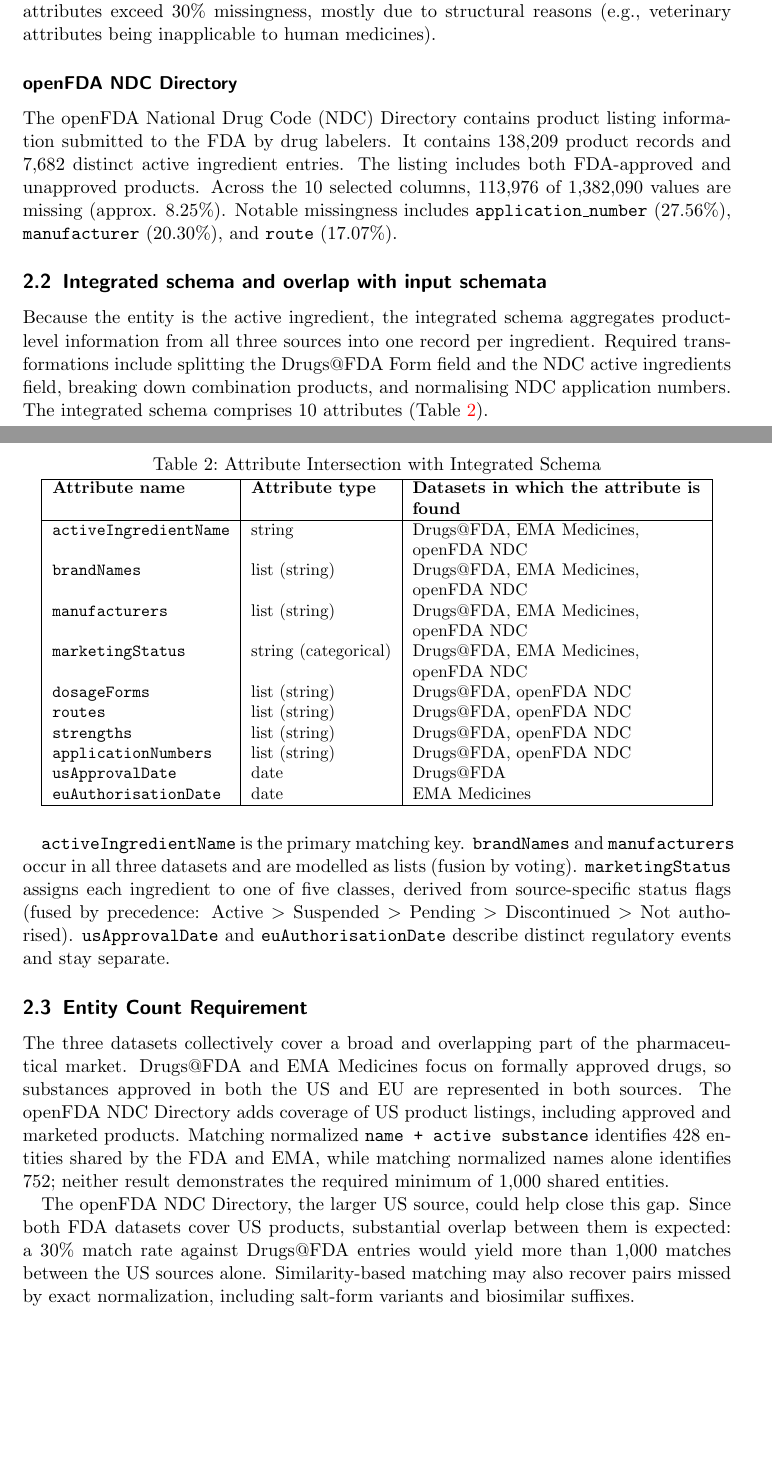
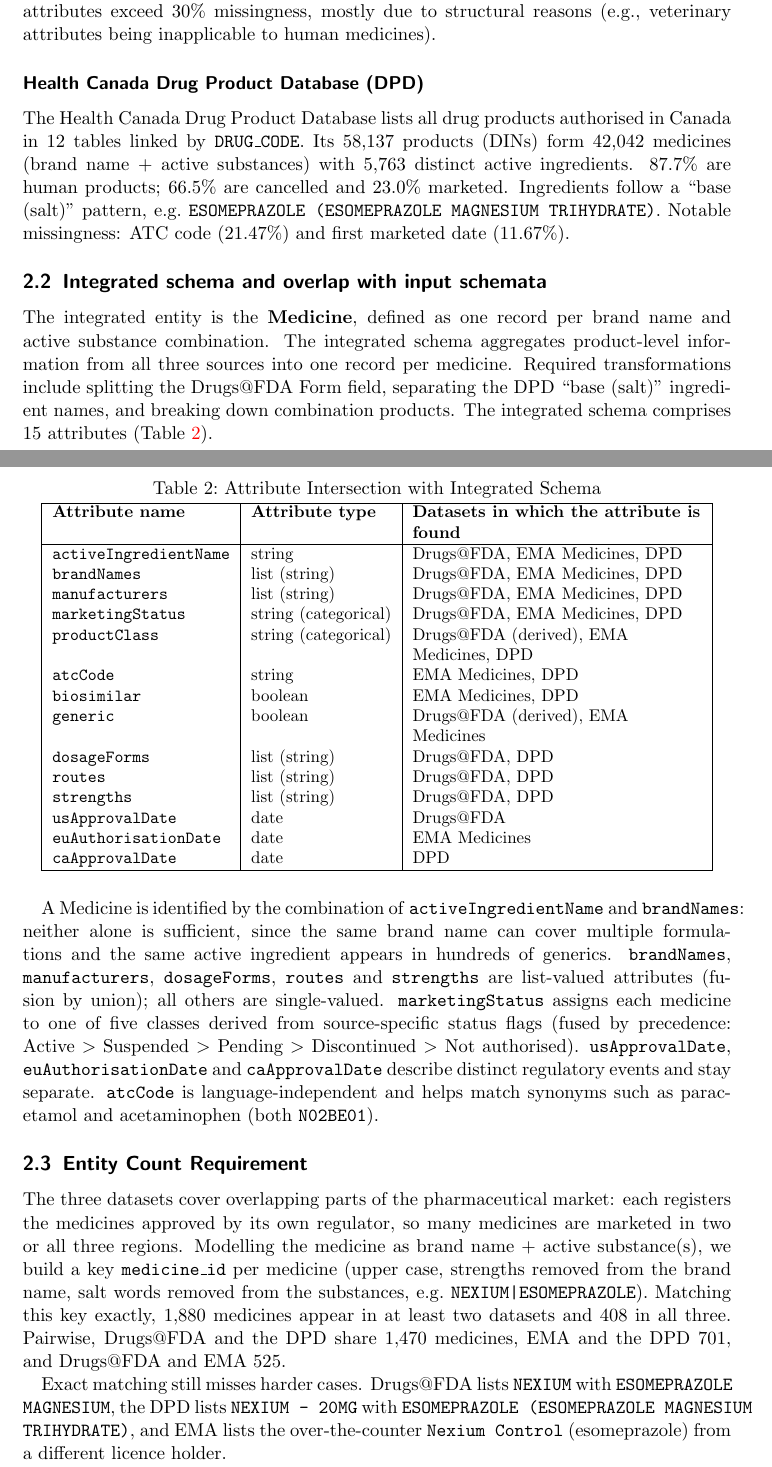
Before and after one commit to gabegagster/wdi-drug-integration, a LaTeX book (docs/outline/project_outline.tex): two parts of pages 3 and 4 of 4, joined at a grey line, cut so that both start at the same text, the shorter picture padded with empty space. Compiled offline with pdfLaTeX.

Commit message:
Remodel integrated schema to Medicine entity and define identifying attributes
- Rename entity from active ingredient to Medicine (one record per brand + active substance)
- Update schema table to DPD replacing openFDA NDC (15 attributes)
- Define identifying attributes: activeIngredientName + brandNames
- Update Section 1, datasets table, and entity count to reflect DPD dataset

```diff
--- a/docs/outline/project_outline.tex
+++ b/docs/outline/project_outline.tex
@@ -114,13 +114,13 @@
 The EMA dataset contains 2,746 medicine records and 1,870 distinct active ingredient, with no duplicate rows. It is predominantly composed of human medicines (85.6\%). Medicine status is also imbalanced: 68.5\% are currently authorised, 15.4\% withdrawn, and 10.4\% represent withdrawn applications. Fifty medicine names occur more than once, again showing that names alone do not uniquely identify entities. Twelve EMA attributes exceed 30\% missingness, mostly due to structural reasons (e.g., veterinary attributes being inapplicable to human medicines).
 
 % ------------------------------------------------------------
-\subsubsection*{openFDA NDC Directory}
+\subsubsection*{Health Canada Drug Product Database (DPD)}
 % ------------------------------------------------------------
-The openFDA National Drug Code (NDC) Directory contains product listing information submitted to the FDA by drug labelers. It contains 138,209 product records and 7,682 distinct active ingredient entries. The listing includes both FDA-approved and unapproved products. Across the 10 selected columns, 113,976 of 1,382,090 values are missing (approx. 8.25\%). Notable missingness includes \texttt{application\_number} (27.56\%), \texttt{manufacturer} (20.30\%), and \texttt{route} (17.07\%).
+The Health Canada Drug Product Database lists all drug products authorised in Canada in 12 tables linked by \texttt{DRUG\_CODE}. Its 58,137 products (DINs) form 42,042 medicines (brand name + active substances) with 5,763 distinct active ingredients. 87.7\% are human products; 66.5\% are cancelled and 23.0\% marketed. Ingredients follow a \enquote{base (salt)} pattern, e.g.\ \texttt{ESOMEPRAZOLE (ESOMEPRAZOLE MAGNESIUM TRIHYDRATE)}. Notable missingness: ATC code (21.47\%) and first marketed date (11.67\%).
 
 \subsection{Integrated schema and overlap with input schemata}
 
-Because the entity is the active ingredient, the integrated schema aggregates product-level information from all three sources into one record per ingredient. Required transformations include splitting the Drugs@FDA Form field and the NDC active ingredients field, breaking down combination products, and normalising NDC application numbers. The integrated schema comprises 10 attributes (Table~\ref{tab:schema}).
+The integrated entity is the \textbf{Medicine}, defined as one record per brand name and active substance combination. The integrated schema aggregates product-level information from all three sources into one record per medicine. Required transformations include splitting the Drugs@FDA Form field, separating the DPD \enquote{base (salt)} ingredient names, and breaking down combination products. The integrated schema comprises 15 attributes (Table~\ref{tab:schema}).
 
 \begin{table}[H]
 \centering
@@ -131,28 +131,32 @@
 \hline
 \textbf{Attribute name} & \textbf{Attribute type} & \textbf{Datasets in which the attribute is found} \\
 \hline
-\texttt{activeIngredientName} & string & Drugs@FDA, EMA Medicines, openFDA NDC \\
-\texttt{brandNames} & list (string) & Drugs@FDA, EMA Medicines, openFDA NDC \\
-\texttt{manufacturers} & list (string) & Drugs@FDA, EMA Medicines, openFDA NDC \\
-\texttt{marketingStatus} & string (categorical) & Drugs@FDA, EMA Medicines, openFDA NDC \\
-\texttt{dosageForms} & list (string) & Drugs@FDA, openFDA NDC \\
-\texttt{routes} & list (string) & Drugs@FDA, openFDA NDC \\
-\texttt{strengths} & list (string) & Drugs@FDA, openFDA NDC \\
-\texttt{applicationNumbers} & list (string) & Drugs@FDA, openFDA NDC \\
+\texttt{activeIngredientName} & string & Drugs@FDA, EMA Medicines, DPD \\
+\texttt{brandNames} & list (string) & Drugs@FDA, EMA Medicines, DPD \\
+\texttt{manufacturers} & list (string) & Drugs@FDA, EMA Medicines, DPD \\
+\texttt{marketingStatus} & string (categorical) & Drugs@FDA, EMA Medicines, DPD \\
+\texttt{productClass} & string (categorical) & Drugs@FDA (derived), EMA Medicines, DPD \\
+\texttt{atcCode} & string & EMA Medicines, DPD \\
+\texttt{biosimilar} & boolean & EMA Medicines, DPD \\
+\texttt{generic} & boolean & Drugs@FDA (derived), EMA Medicines \\
+\texttt{dosageForms} & list (string) & Drugs@FDA, DPD \\
+\texttt{routes} & list (string) & Drugs@FDA, DPD \\
+\texttt{strengths} & list (string) & Drugs@FDA, DPD \\
 \texttt{usApprovalDate} & date & Drugs@FDA \\
 \texttt{euAuthorisationDate} & date & EMA Medicines \\
+\texttt{caApprovalDate} & date & DPD \\
 \hline
 \end{tabular}
 \end{table}
 
-\texttt{activeIngredientName} is the primary matching key. \texttt{brandNames} and \texttt{manufacturers} occur in all three datasets and are modelled as lists (fusion by voting). \texttt{marketingStatus} assigns each ingredient to one of five classes, derived from source-specific status flags (fused by precedence: Active $>$ Suspended $>$ Pending $>$ Discontinued $>$ Not authorised). \texttt{usApprovalDate} and \texttt{euAuthorisationDate} describe distinct regulatory events and stay separate.
+A Medicine is identified by the combination of \texttt{activeIngredientName} and \texttt{brandNames}: neither alone is sufficient, since the same brand name can cover multiple formulations and the same active ingredient appears in hundreds of generics. \texttt{brandNames}, \texttt{manufacturers}, \texttt{dosageForms}, \texttt{routes} and \texttt{strengths} are list-valued attributes (fusion by union); all others are single-valued. \texttt{marketingStatus} assigns each medicine to one of five classes derived from source-specific status flags (fused by precedence: Active $>$ Suspended $>$ Pending $>$ Discontinued $>$ Not authorised). \texttt{usApprovalDate}, \texttt{euAuthorisationDate} and \texttt{caApprovalDate} describe distinct regulatory events and stay separate. \texttt{atcCode} is language-independent and helps match synonyms such as paracetamol and acetaminophen (both \texttt{N02BE01}).
 
 % ============================================================
 \subsection{Entity Count Requirement}
 % ============================================================
 
-The three datasets collectively cover a broad and overlapping part of the pharmaceutical market. Drugs@FDA and EMA Medicines focus on formally approved drugs, so substances approved in both the US and EU are represented in both sources. The openFDA NDC Directory adds coverage of US product listings, including approved and marketed products. Matching normalized \texttt{name + active substance} identifies 428 entities shared by the FDA and EMA, while matching normalized names alone identifies 752; neither result demonstrates the required minimum of 1,000 shared entities.
+The three datasets cover overlapping parts of the pharmaceutical market: each registers the medicines approved by its own regulator, so many medicines are marketed in two or all three regions. Modelling the medicine as brand name + active substance(s), we build a key \texttt{medicine\_id} per medicine (upper case, strengths removed from the brand name, salt words removed from the substances, e.g.\ \texttt{NEXIUM|ESOMEPRAZOLE}). Matching this key exactly, 1,880 medicines appear in at least two datasets and 408 in all three. Pairwise, Drugs@FDA and the DPD share 1,470 medicines, EMA and the DPD 701, and Drugs@FDA and EMA 525.
 
-The openFDA NDC Directory, the larger US source, could help close this gap. Since both FDA datasets cover US products, substantial overlap between them is expected: a 30\% match rate against Drugs@FDA entries would yield more than 1,000 matches between the US sources alone. Similarity-based matching may also recover pairs missed by exact normalization, including salt-form variants and biosimilar suffixes.
+Exact matching still misses harder cases. Drugs@FDA lists \texttt{NEXIUM} with \texttt{ESOMEPRAZOLE MAGNESIUM}, the DPD lists \texttt{NEXIUM - 20MG} with \texttt{ESOMEPRAZOLE (ESOMEPRAZOLE MAGNESIUM TRIHYDRATE)}, and EMA lists the over-the-counter \texttt{Nexium Control} (esomeprazole) from a different licence holder.
 
 \end{document}
```
Also changed, not shown: docs/outline/project_outline.tex (14 more changed lines).
